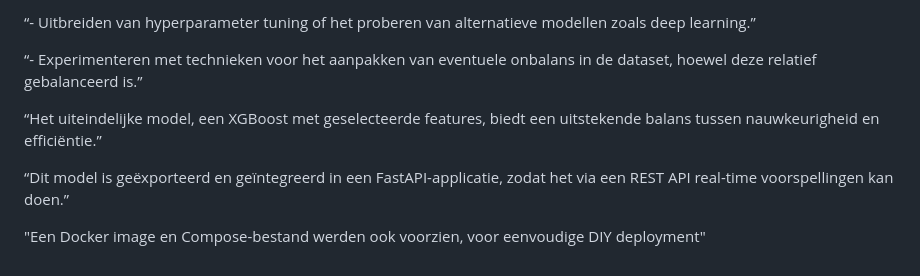
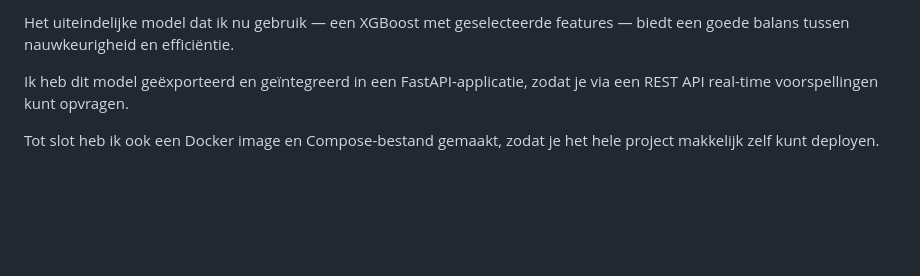
Before and after one commit to huaxel/mushroom-ai, a Markdown page: notebook/video_script.md, the part around the change printed below. Rendered like a GitHub page; blank space fills up the shorter version.

```diff
--- a/notebook/video_script.md
+++ b/notebook/video_script.md
@@ -72,10 +72,6 @@
 
-“- Uitbreiden van hyperparameter tuning of het proberen van alternatieve modellen zoals deep learning.”
+Het uiteindelijke model dat ik nu gebruik — een XGBoost met geselecteerde features — biedt een goede balans tussen nauwkeurigheid en efficiëntie.
 
-“- Experimenteren met technieken voor het aanpakken van eventuele onbalans in de dataset, hoewel deze relatief gebalanceerd is.”
+Ik heb dit model geëxporteerd en geïntegreerd in een FastAPI-applicatie, zodat je via een REST API real-time voorspellingen kunt opvragen.
 
-“Het uiteindelijke model, een XGBoost met geselecteerde features, biedt een uitstekende balans tussen nauwkeurigheid en efficiëntie.”
-
-“Dit model is geëxporteerd en geïntegreerd in een FastAPI-applicatie, zodat het via een REST API real-time voorspellingen kan doen.”
-
-"Een Docker image en Compose-bestand werden ook voorzien, voor eenvoudige DIY deployment"
+Tot slot heb ik ook een Docker image en Compose-bestand gemaakt, zodat je het hele project makkelijk zelf kunt deployen.
```
Also changed, not shown: other parts of notebook/video_script.md (+28 -28 lines).
